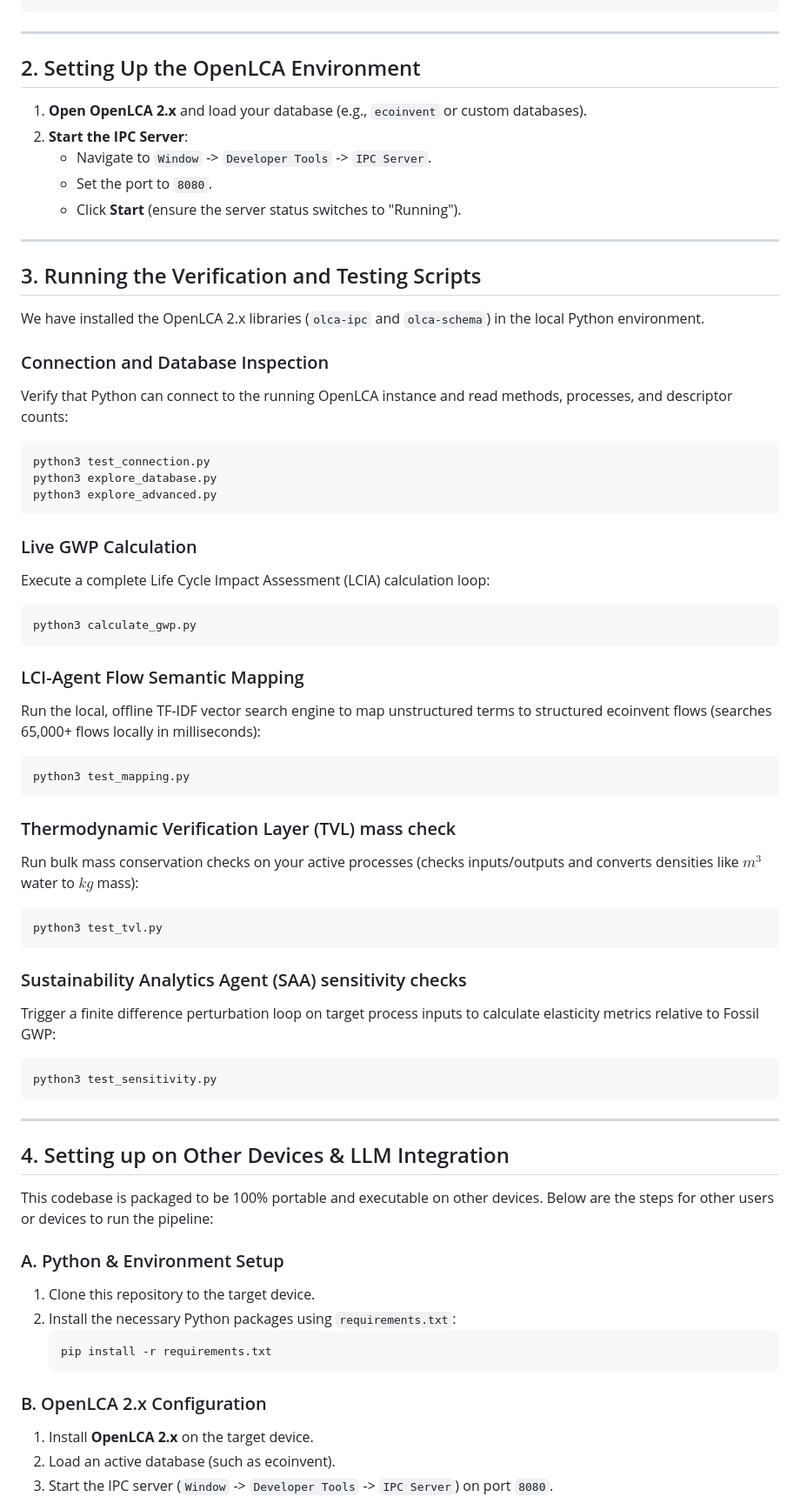
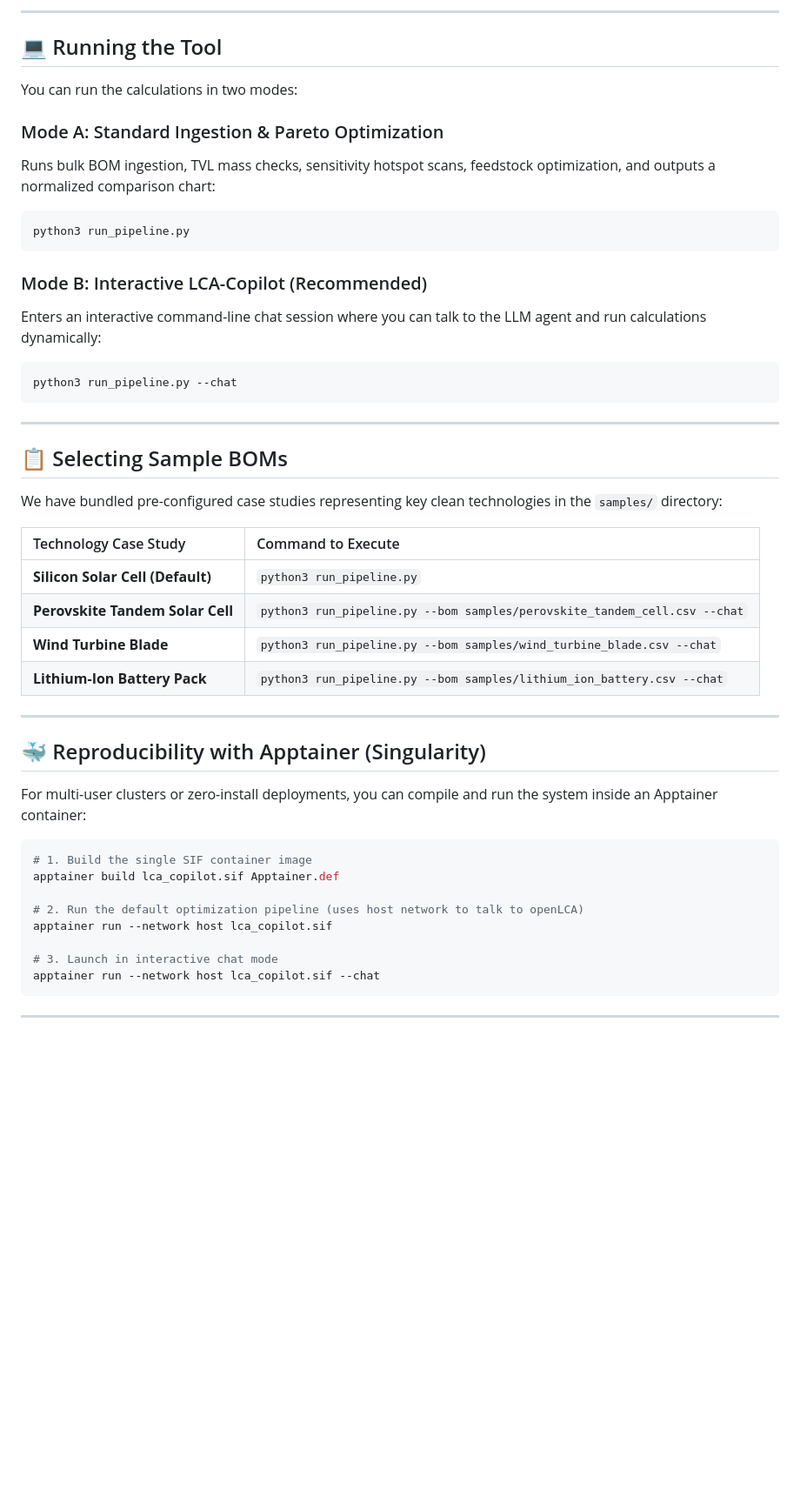
Before and after one commit to shreesomnath/ai_agentic_opencla, a Markdown page: README.md, the part around one of its changes. Shown at 87% size. Drawn GitHub-style; blank space fills up the shorter version.

Commit message:
Enhance README.md formatting with premium styling, tables, code blocks, and user guides

````diff
--- a/README.md
+++ b/README.md
@@ -28,68 +53,49 @@ This workspace is set up to develop and demonstrate **Agentic LCA**, an autonomo
+---
+
+## 💻 Running the Tool
+
+You can run the calculations in two modes:
+
+### Mode A: Standard Ingestion & Pareto Optimization
+Runs bulk BOM ingestion, TVL mass checks, sensitivity hotspot scans, feedstock optimization, and outputs a normalized comparison chart:
+```bash
+python3 run_pipeline.py
+```
+
+### Mode B: Interactive LCA-Copilot (Recommended)
+Enters an interactive command-line chat session where you can talk to the LLM agent and run calculations dynamically:
+```bash
+python3 run_pipeline.py --chat
 ```
 
 ---
 
-## 2. Setting Up the OpenLCA Environment
+## 📋 Selecting Sample BOMs
+We have bundled pre-configured case studies representing key clean technologies in the `samples/` directory:
 
-1. **Open OpenLCA 2.x** and load your database (e.g., `ecoinvent` or custom databases).
-2. **Start the IPC Server**:
-   * Navigate to `Window` -> `Developer Tools` -> `IPC Server`.
-   * Set the port to `8080`.
-   * Click **Start** (ensure the server status switches to "Running").
+| Technology Case Study | Command to Execute |
+| :--- | :--- |
+| **Silicon Solar Cell (Default)** | `python3 run_pipeline.py` |
+| **Perovskite Tandem Solar Cell** | `python3 run_pipeline.py --bom samples/perovskite_tandem_cell.csv --chat` |
+| **Wind Turbine Blade** | `python3 run_pipeline.py --bom samples/wind_turbine_blade.csv --chat` |
+| **Lithium-Ion Battery Pack** | `python3 run_pipeline.py --bom samples/lithium_ion_battery.csv --chat` |
 
 ---
 
-## 3. Running the Verification and Testing Scripts
+## 🐳 Reproducibility with Apptainer (Singularity)
 
-We have installed the OpenLCA 2.x libraries (`olca-ipc` and `olca-schema`) in the local Python environment.
+For multi-user clusters or zero-install deployments, you can compile and run the system inside an Apptainer container:
 
-### Connection and Database Inspection
-Verify that Python can connect to the running OpenLCA instance and read methods, processes, and descriptor counts:
 ```bash
-python3 test_connection.py
-python3 explore_database.py
-python3 explore_advanced.py
-```
+# 1. Build the single SIF container image
+apptainer build lca_copilot.sif Apptainer.def
 
-### Live GWP Calculation
-Execute a complete Life Cycle Impact Assessment (LCIA) calculation loop:
-```bash
-python3 calculate_gwp.py
-```
+# 2. Run the default optimization pipeline (uses host network to talk to openLCA)
+apptainer run --network host lca_copilot.sif
 
-### LCI-Agent Flow Semantic Mapping
-Run the local, offline TF-IDF vector search engine to map unstructured terms to structured ecoinvent flows (searches 65,000+ flows locally in milliseconds):
-```bash
-python3 test_mapping.py
-```
-
-### Thermodynamic Verification Layer (TVL) mass check
-Run bulk mass conservation checks on your active processes (checks inputs/outputs and converts densities like $m^3$ water to $kg$ mass):
-```bash
-python3 test_tvl.py
-```
-
-### Sustainability Analytics Agent (SAA) sensitivity checks
-Trigger a finite difference perturbation loop on target process inputs to calculate elasticity metrics relative to Fossil GWP:
-```bash
-python3 test_sensitivity.py
+# 3. Launch in interactive chat mode
+apptainer run --network host lca_copilot.sif --chat
 ```
 
 ---
 
-## 4. Setting up on Other Devices & LLM Integration
-
-This codebase is packaged to be 100% portable and executable on other devices. Below are the steps for other users or devices to run the pipeline:
-
-### A. Python & Environment Setup
-1. Clone this repository to the target device.
-2. Install the necessary Python packages using `requirements.txt`:
-   ```bash
-   pip install -r requirements.txt
-   ```
-
-### B. OpenLCA 2.x Configuration
-1. Install **OpenLCA 2.x** on the target device.
-2. Load an active database (such as ecoinvent).
-3. Start the IPC server (`Window` -> `Developer Tools` -> `IPC Server`) on port `8080`.
-
````
Also changed, not shown: other parts of README.md (+51 -41 lines).
